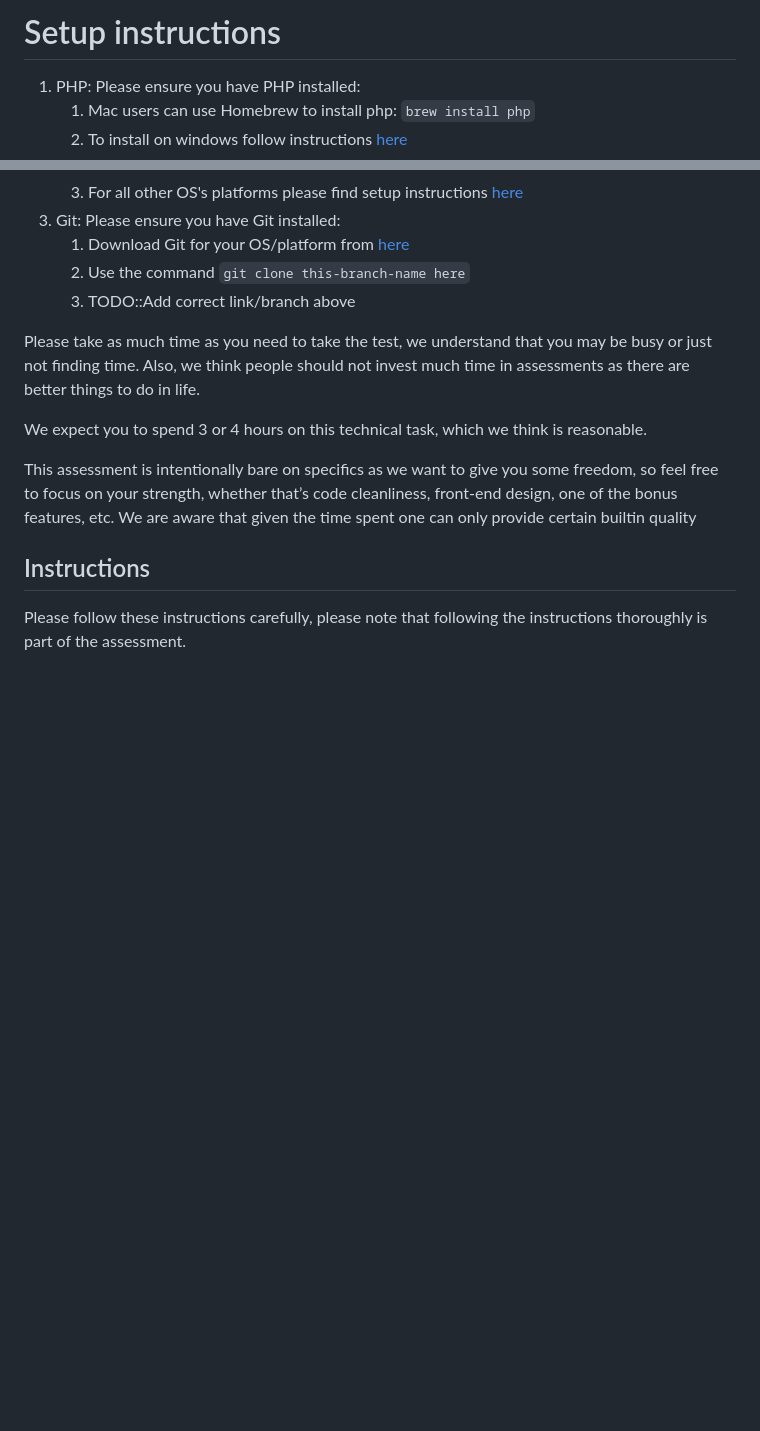
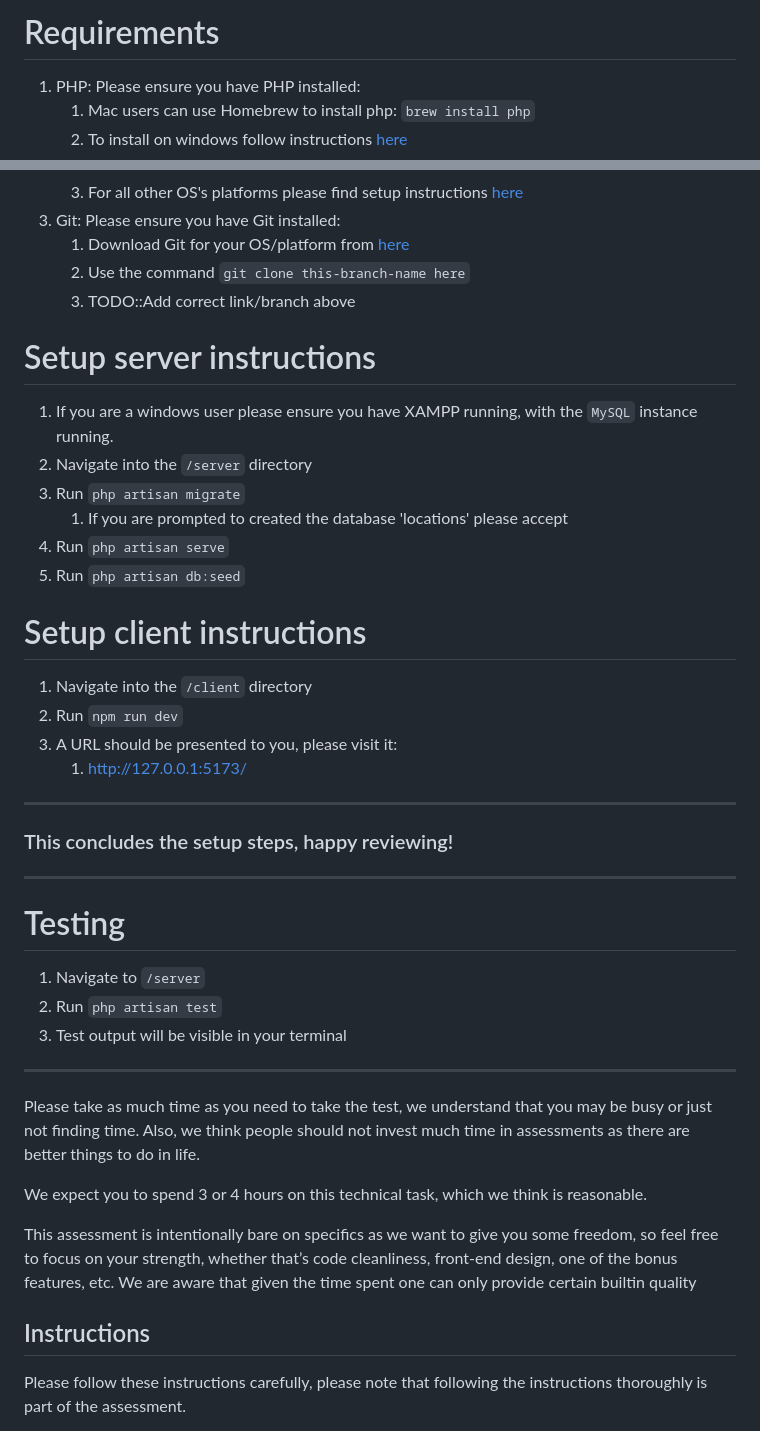
Before and after one commit to LottieHQ/laravel-react-assessment, a Markdown page: README.md, 2 parts joined by grey strips. Rendered like a GitHub page; blank space fills up the shorter version.

Commit message:
Completed setup instructions

```diff
--- a/README.md
+++ b/README.md
@@ -1,4 +1,4 @@
-# Setup instructions
+# Requirements
 1. PHP: Please ensure you have PHP installed:
     1. Mac users can use Homebrew to install php: `brew install php`
     2. To install on windows follow instructions [here](https://www.php.net/manual/en/install.windows.php)
@@ -12,6 +12,32 @@
     2. Use the command `git clone this-branch-name here`
     3. TODO::Add correct link/branch above
 
+# Setup server instructions
+1. If you are a windows user please ensure you have XAMPP running, with the `MySQL` instance running.
+2. Navigate into the `/server` directory
+3. Run `php artisan migrate`
+    1. If you are prompted to created the database 'locations' please accept
+4. Run `php artisan serve`
+5. Run `php artisan db:seed`
+
+# Setup client instructions
+1. Navigate into the `/client` directory
+2. Run `npm run dev`
+3. A URL should be presented to you, please visit it:
+    1. http://127.0.0.1:5173/
+
+---
+
+### This concludes the setup steps, happy reviewing!
+
+---
+
+# Testing
+1. Navigate to `/server`
+2. Run `php artisan test`
+3. Test output will be visible in your terminal
+
+---
 
 Please take as much time as you need to take the test, we understand that you may be busy or just not finding time. Also, we think people should not invest much time in assessments as there are better things to do in life.
 
```
